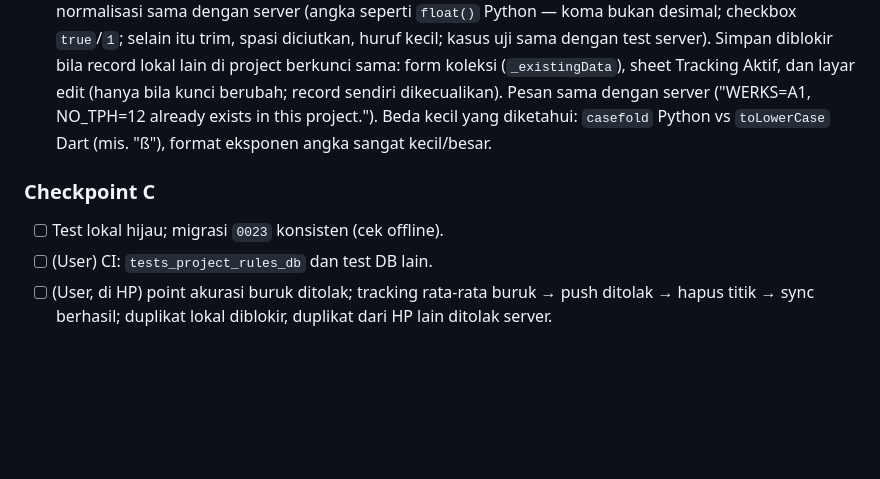
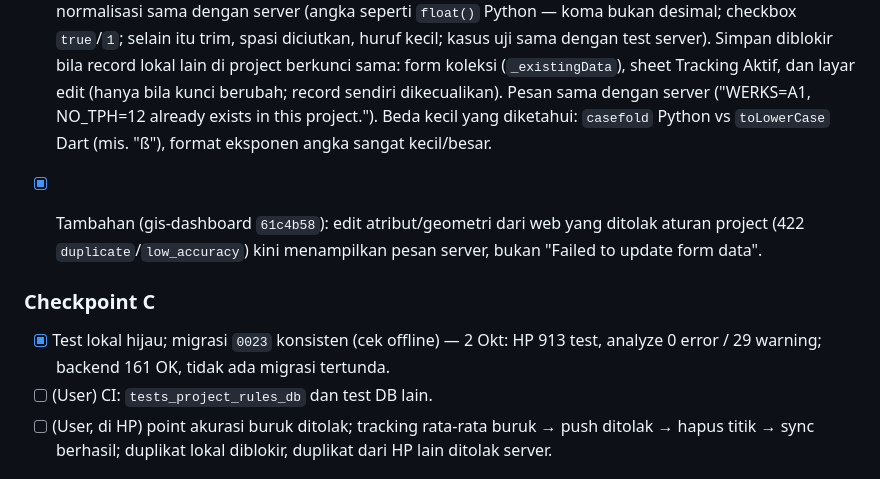
Before and after one commit to SandiRizqi/terestria, a Markdown page: tasks/todo.md, the part around the change. GitHub-like rendering; blank space fills up the shorter version.

Commit message:
docs(tasks): Checkpoint C hijau; pesan penolakan di web (gis-dashboard 61c4b58)
Co-Authored-By: Claude Opus 5.5 <noreply@anthropic.com>

```diff
--- a/tasks/todo.md
+++ b/tasks/todo.md
@@ -38,8 +38,10 @@ Baseline: `flutter test` 735, `flutter analyze` 0 error / 29 warning · backend
 - [x] T19: `accuracySummary`/`isAboveLimit` (murni) + widget `AccuracySummary` ("Average GPS accuracy 8.4 m — project limit 5 m"; melebihi batas → peringatan "server will reject…", simpan tetap boleh; tanpa titik GPS / tanpa batas → tidak tampil) di form "Survey data", sheet Tracking Aktif, dan layar edit. Editor geometri: parameter `minAccuracy`, vertex di atas batas merah, rata-rata langsung di toolbar (hapus vertex buruk langsung memperbarui).
 - [x] T20: `uniqueKeyValues`/`findDuplicate`/`duplicateMessage`/`uniqueKeyChanged` di `project_rules.dart` dengan normalisasi sama dengan server (angka seperti `float()` Python — koma bukan desimal; checkbox `true`/`1`; selain itu trim, spasi diciutkan, huruf kecil; kasus uji sama dengan test server). Simpan diblokir bila record lokal lain di project berkunci sama: form koleksi (`_existingData`), sheet Tracking Aktif, dan layar edit (hanya bila kunci berubah; record sendiri dikecualikan). Pesan sama dengan server ("WERKS=A1, NO_TPH=12 already exists in this project."). Beda kecil yang diketahui: `casefold` Python vs `toLowerCase` Dart (mis. "ß"), format eksponen angka sangat kecil/besar.
 
+- [x] Tambahan (gis-dashboard `61c4b58`): edit atribut/geometri dari web yang ditolak aturan project (422 `duplicate`/`low_accuracy`) kini menampilkan pesan server, bukan "Failed to update form data".
+
 ### Checkpoint C
-- [ ] Test lokal hijau; migrasi `0023` konsisten (cek offline).
+- [x] Test lokal hijau; migrasi `0023` konsisten (cek offline) — 2 Okt: HP 913 test, analyze 0 error / 29 warning; backend 161 OK, tidak ada migrasi tertunda.
 - [ ] (User) CI: `tests_project_rules_db` dan test DB lain.
 - [ ] (User, di HP) point akurasi buruk ditolak; tracking rata-rata buruk → push ditolak → hapus titik → sync berhasil; duplikat lokal diblokir, duplikat dari HP lain ditolak server.
 
```
